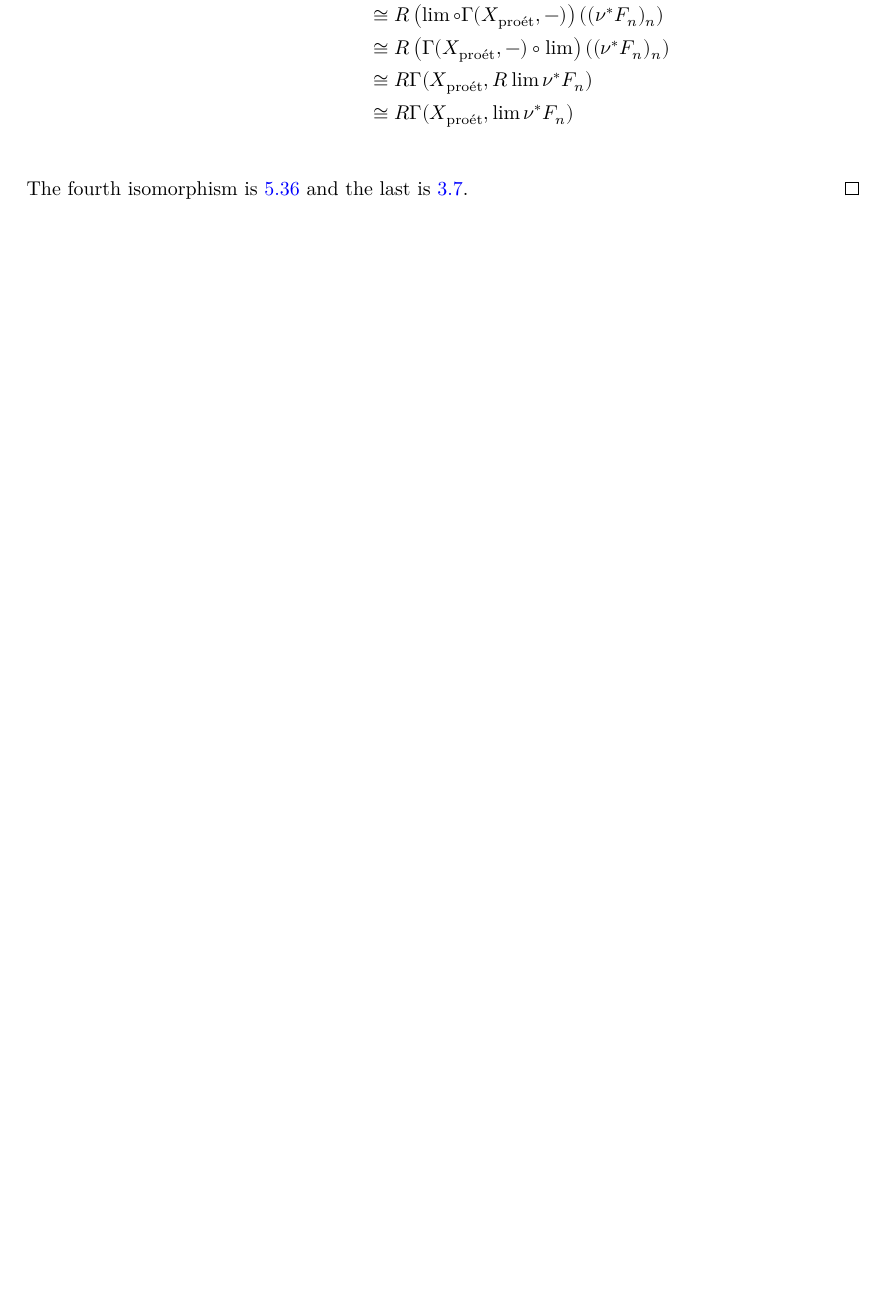
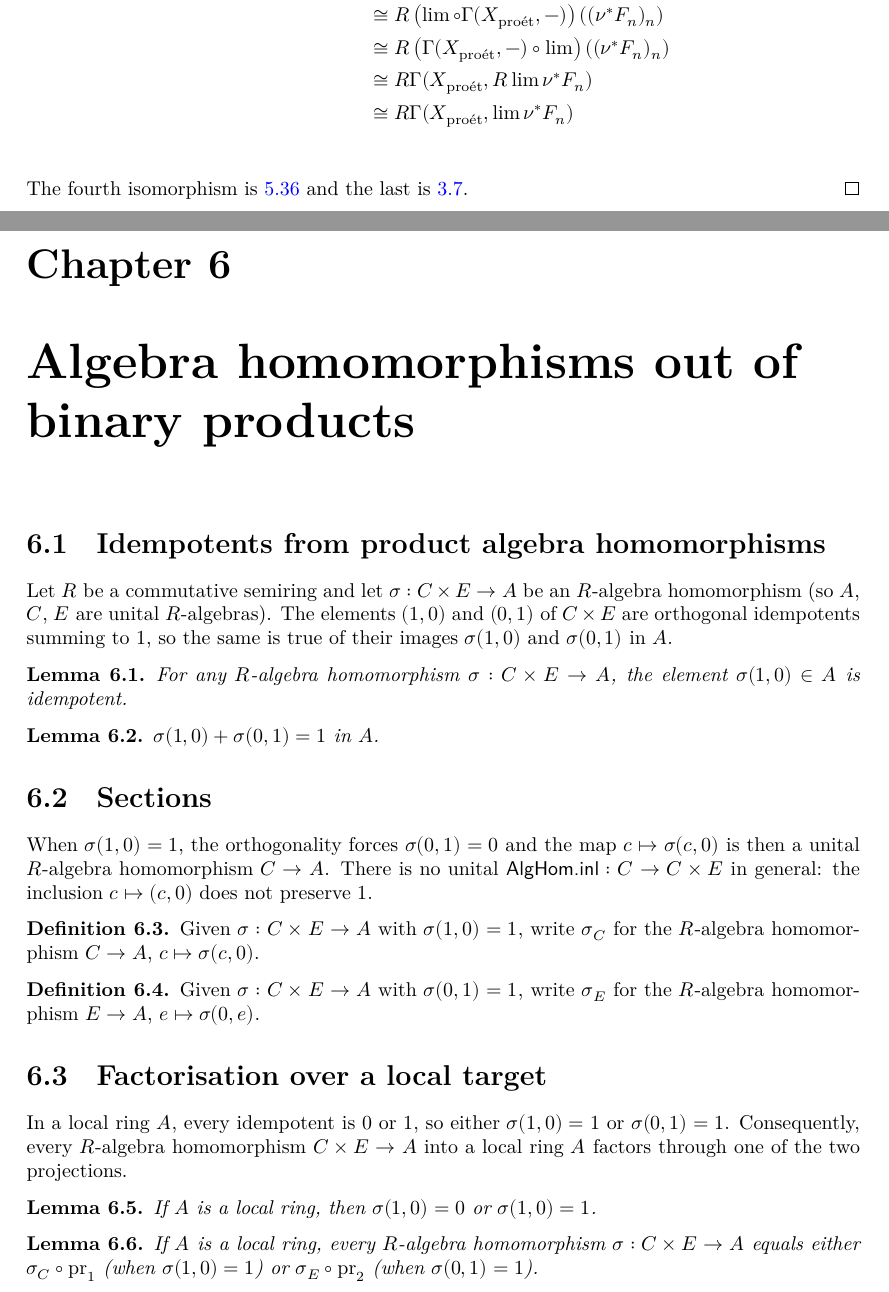
Before and after one commit to chrisflav/proetale, a LaTeX thesis (blueprint/src/print.tex, which reads blueprint/src/chapters/Mathlib_Algebra_Algebra_Prod.tex): part of page 48 of 49 before the commit and two parts of pages 48 and 49 of 50 after it, the two joined at a grey line, cut so that both start at the same text, the shorter picture padded with empty space. Compiled offline with XeLaTeX.

Commit message:
feat(Mathlib/Algebra/Algebra/Prod): sections of algebra homomorphisms out of a product
Adds `AlgHom.compFstSection` / `compSndSection` to extract a unital
algebra homomorphism `C →ₐ[R] A` (resp. `E →ₐ[R] A`) from a map
`σ : C × E →ₐ[R] A` whenever `σ (1, 0) = 1` (resp. `σ (0, 1) = 1`).
Over a local target ring the idempotent `σ (1, 0)` is forced to be
`0` or `1`, so `AlgHom.exists_section_of_isLocalRing` produces such a
factorisation unconditionally.

```diff
--- /dev/null
+++ b/blueprint/src/chapters/Mathlib_Algebra_Algebra_Prod.tex
@@ -0,0 +1,71 @@
+\chapter{Algebra homomorphisms out of binary products}
+\label{ch:mathlib-algebra-prod}
+
+\section{Idempotents from product algebra homomorphisms}
+
+Let $R$ be a commutative semiring and let $\sigma : C \times E \to A$ be an
+$R$-algebra homomorphism (so $A$, $C$, $E$ are unital $R$-algebras). The
+elements $(1, 0)$ and $(0, 1)$ of $C \times E$ are orthogonal idempotents
+summing to $1$, so the same is true of their images $\sigma(1, 0)$ and
+$\sigma(0, 1)$ in $A$.
+
+\begin{lemma}
+  \label{lem:apply-inl-idempotent}
+  \lean{AlgHom.isIdempotentElem_apply_inl}
+  \leanok
+  For any $R$-algebra homomorphism $\sigma : C \times E \to A$,
+  the element $\sigma(1, 0) \in A$ is idempotent.
+\end{lemma}
+
+\begin{lemma}
+  \label{lem:apply-inl-add-apply-inr}
+  \lean{AlgHom.apply_inl_add_apply_inr}
+  \leanok
+  $\sigma(1, 0) + \sigma(0, 1) = 1$ in $A$.
+\end{lemma}
+
+\section{Sections}
+
+When $\sigma(1, 0) = 1$, the orthogonality forces $\sigma(0, 1) = 0$ and the
+map $c \mapsto \sigma(c, 0)$ is then a unital $R$-algebra homomorphism
+$C \to A$. There is no unital \(\textsf{AlgHom.inl} : C \to C \times E\) in
+general: the inclusion $c \mapsto (c, 0)$ does not preserve $1$.
+
+\begin{definition}
+  \label{def:compFstSection}
+  \lean{AlgHom.compFstSection}
+  \leanok
+  Given $\sigma : C \times E \to A$ with $\sigma(1, 0) = 1$, write
+  $\sigma_C$ for the $R$-algebra homomorphism $C \to A$, $c \mapsto \sigma(c, 0)$.
+\end{definition}
+
+\begin{definition}
+  \label{def:compSndSection}
+  \lean{AlgHom.compSndSection}
+  \leanok
+  Given $\sigma : C \times E \to A$ with $\sigma(0, 1) = 1$, write
+  $\sigma_E$ for the $R$-algebra homomorphism $E \to A$, $e \mapsto \sigma(0, e)$.
+\end{definition}
+
+\section{Factorisation over a local target}
+
+In a local ring $A$, every idempotent is $0$ or $1$, so either
+$\sigma(1, 0) = 1$ or $\sigma(0, 1) = 1$. Consequently, every $R$-algebra
+homomorphism $C \times E \to A$ into a local ring $A$ factors through one of
+the two projections.
+
+\begin{lemma}
+  \label{lem:apply-inl-zero-or-one}
+  \lean{AlgHom.apply_inl_eq_zero_or_one}
+  \leanok
+  If $A$ is a local ring, then $\sigma(1, 0) = 0$ or $\sigma(1, 0) = 1$.
+\end{lemma}
+
+\begin{lemma}
+  \label{lem:section-of-isLocalRing}
+  \lean{AlgHom.exists_section_of_isLocalRing}
+  \leanok
+  If $A$ is a local ring, every $R$-algebra homomorphism $\sigma : C \times E
+  \to A$ equals either $\sigma_C \circ \mathrm{pr}_1$ (when $\sigma(1, 0) = 1$)
+  or $\sigma_E \circ \mathrm{pr}_2$ (when $\sigma(0, 1) = 1$).
+\end{lemma}
```
Also changed, not shown: blueprint/src/content.tex (+1 -0 lines), 2 other files.
